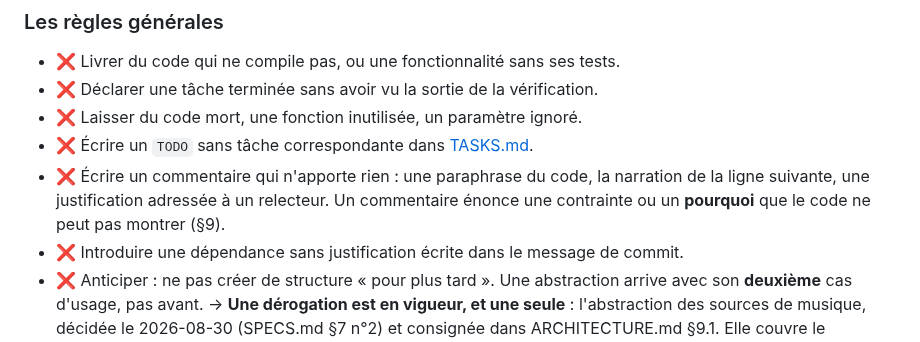
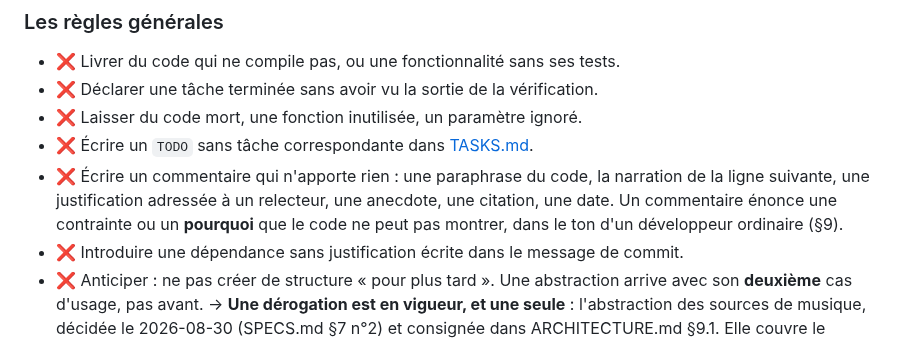
Before and after one commit to c4software/Personnal-WebRadio, a Markdown page: AGENTS.md, the part around one of its changes. GitHub-like rendering.

```diff
--- a/AGENTS.md
+++ b/AGENTS.md
@@ -154,9 +154,10 @@ alors ni rejouer une soirée, ni vérifier qu'un jingle tombe à l'heure.
 - ❌ Laisser du code mort, une fonction inutilisée, un paramètre ignoré.
 - ❌ Écrire un `TODO` sans tâche correspondante dans [TASKS.md](./TASKS.md).
 - ❌ Écrire un commentaire qui n'apporte rien : une paraphrase du code, la
-  narration de la ligne suivante, une justification adressée à un relecteur. Un
-  commentaire énonce une contrainte ou un **pourquoi** que le code ne peut pas
-  montrer (§9).
+  narration de la ligne suivante, une justification adressée à un relecteur, une
+  anecdote, une citation, une date. Un commentaire énonce une contrainte ou un
+  **pourquoi** que le code ne peut pas montrer, dans le ton d'un développeur
+  ordinaire (§9).
 - ❌ Introduire une dépendance sans justification écrite dans le message de
   commit.
 - ❌ Anticiper : ne pas créer de structure « pour plus tard ». Une abstraction
```
Also changed, not shown: other parts of AGENTS.md (+54 -5 lines).
